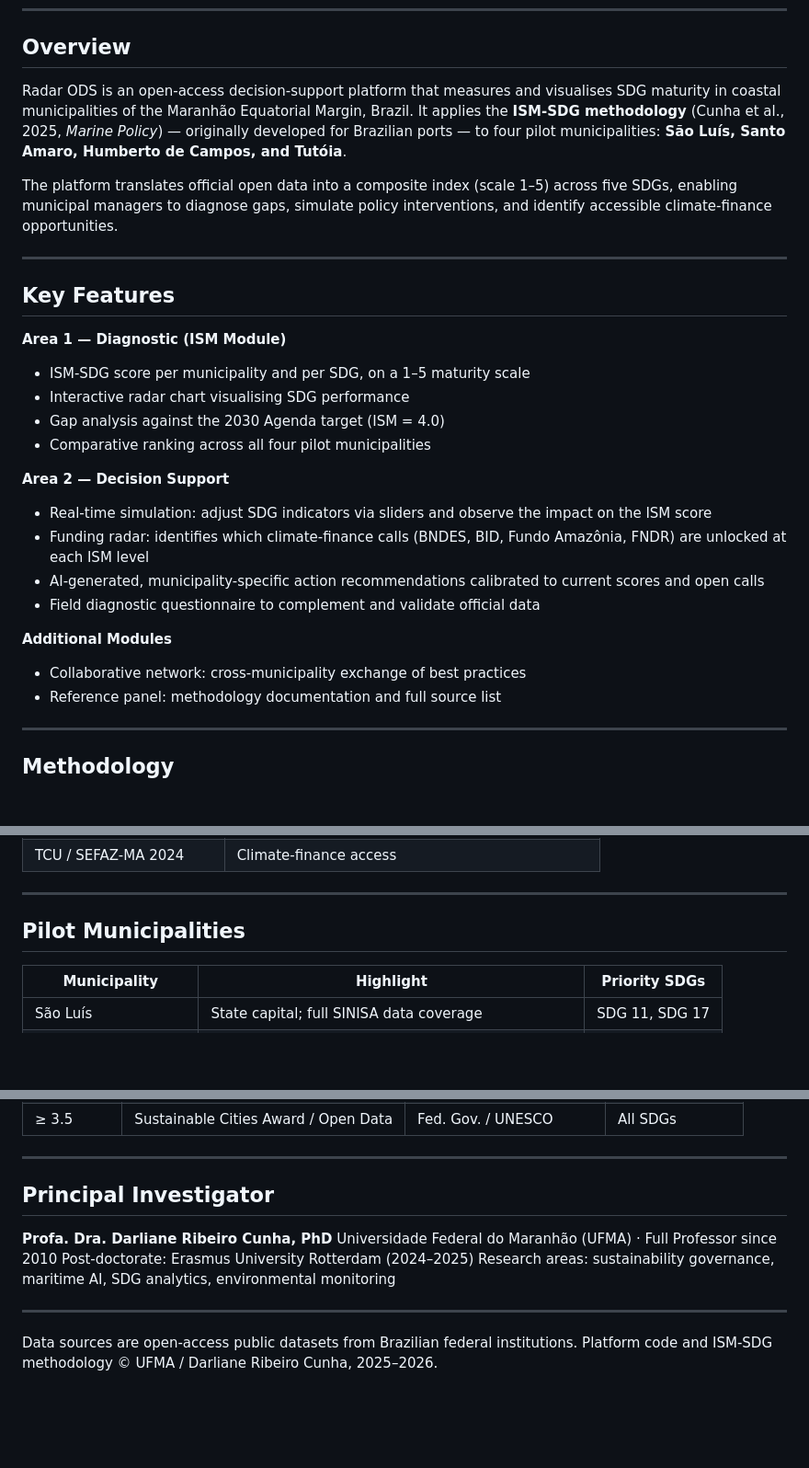
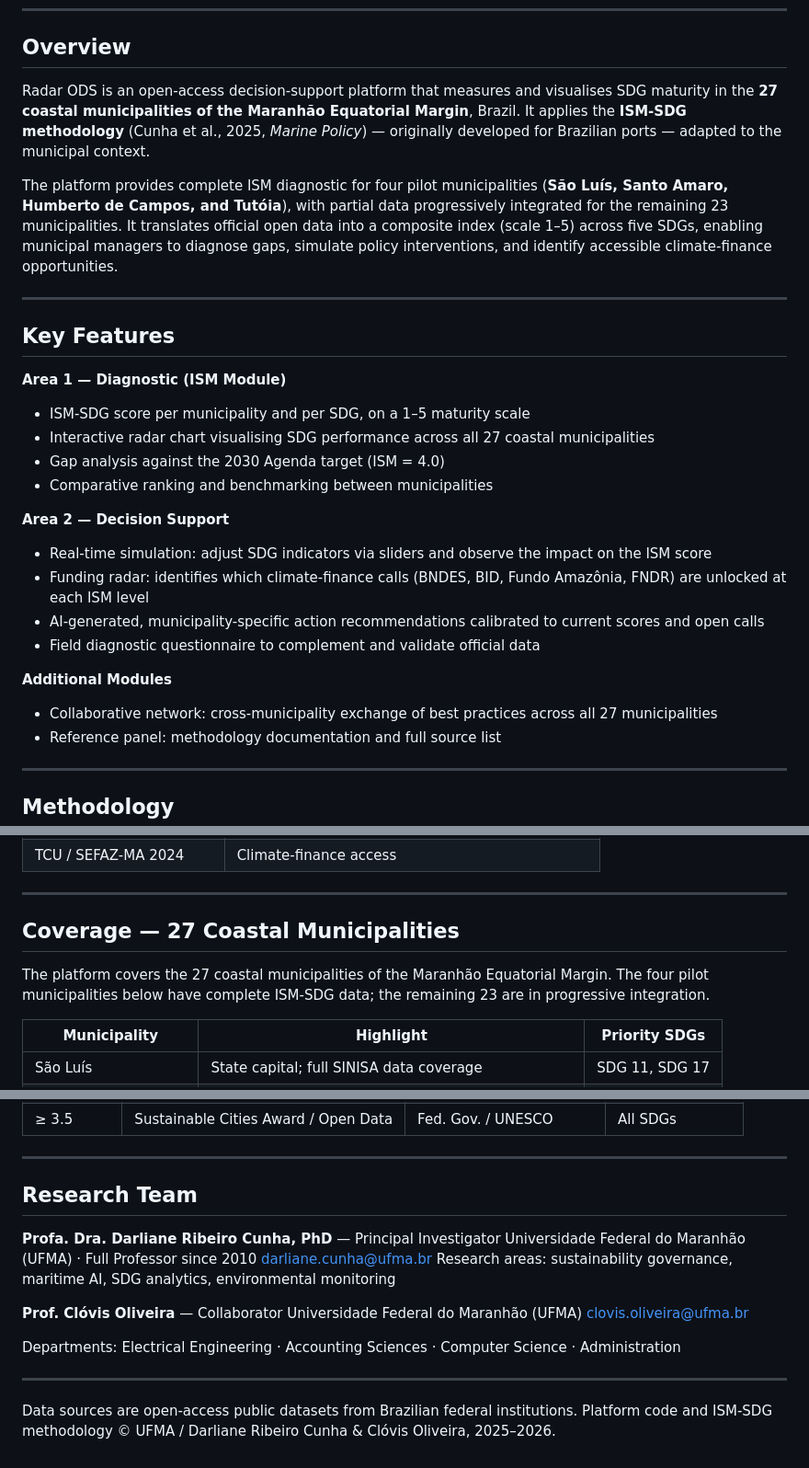
Before and after one commit to darlianecunha/radarods2, a Markdown page: README.md, 3 parts joined by grey strips. Shown at 92% size. Drawn GitHub-style; blank space fills up the shorter version.

```diff
--- a/README.md
+++ b/README.md
@@ -10,9 +10,9 @@
 
 ## Overview
 
-Radar ODS is an open-access decision-support platform that measures and visualises SDG maturity in coastal municipalities of the Maranhão Equatorial Margin, Brazil. It applies the **ISM-SDG methodology** (Cunha et al., 2025, *Marine Policy*) — originally developed for Brazilian ports — to four pilot municipalities: **São Luís, Santo Amaro, Humberto de Campos, and Tutóia**.
+Radar ODS is an open-access decision-support platform that measures and visualises SDG maturity in the **27 coastal municipalities of the Maranhão Equatorial Margin**, Brazil. It applies the **ISM-SDG methodology** (Cunha et al., 2025, *Marine Policy*) — originally developed for Brazilian ports — adapted to the municipal context.
 
-The platform translates official open data into a composite index (scale 1–5) across five SDGs, enabling municipal managers to diagnose gaps, simulate policy interventions, and identify accessible climate-finance opportunities.
+The platform provides complete ISM diagnostic for four pilot municipalities (**São Luís, Santo Amaro, Humberto de Campos, and Tutóia**), with partial data progressively integrated for the remaining 23 municipalities. It translates official open data into a composite index (scale 1–5) across five SDGs, enabling municipal managers to diagnose gaps, simulate policy interventions, and identify accessible climate-finance opportunities.
 
 ---
 
@@ -20,9 +20,9 @@ The platform translates official open data into a composite index (scale 1–5)
 
 **Area 1 — Diagnostic (ISM Module)**
 - ISM-SDG score per municipality and per SDG, on a 1–5 maturity scale
-- Interactive radar chart visualising SDG performance
+- Interactive radar chart visualising SDG performance across all 27 coastal municipalities
 - Gap analysis against the 2030 Agenda target (ISM = 4.0)
-- Comparative ranking across all four pilot municipalities
+- Comparative ranking and benchmarking between municipalities
 
 **Area 2 — Decision Support**
 - Real-time simulation: adjust SDG indicators via sliders and observe the impact on the ISM score
@@ -31,7 +31,7 @@ The platform translates official open data into a composite index (scale 1–5)
 - Field diagnostic questionnaire to complement and validate official data
 
 **Additional Modules**
-- Collaborative network: cross-municipality exchange of best practices
+- Collaborative network: cross-municipality exchange of best practices across all 27 municipalities
 - Reference panel: methodology documentation and full source list
 
 ---
@@ -83,7 +83,9 @@ All data are open-access official Brazilian sources (2022–2024):
 
 ---
 
-## Pilot Municipalities
+## Coverage — 27 Coastal Municipalities
+
+The platform covers the 27 coastal municipalities of the Maranhão Equatorial Margin. The four pilot municipalities below have complete ISM-SDG data; the remaining 23 are in progressive integration.
 
 | Municipality | Highlight | Priority SDGs |
 |-------------|-----------|---------------|
@@ -108,15 +110,19 @@ The platform maps accessible funding calls based on the municipality's ISM score
 
 ---
 
-## Principal Investigator
+## Research Team
 
-**Profa. Dra. Darliane Ribeiro Cunha, PhD**
+**Profa. Dra. Darliane Ribeiro Cunha, PhD** — Principal Investigator
 Universidade Federal do Maranhão (UFMA) · Full Professor since 2010
-Post-doctorate: Erasmus University Rotterdam (2024–2025)
+darliane.cunha@ufma.br
 Research areas: sustainability governance, maritime AI, SDG analytics, environmental monitoring
+
+**Prof. Clóvis Oliveira** — Collaborator
+Universidade Federal do Maranhão (UFMA)
+clovis.oliveira@ufma.br
+
+Departments: Electrical Engineering · Accounting Sciences · Computer Science · Administration
 
 ---
 
-
-
-Data sources are open-access public datasets from Brazilian federal institutions. Platform code and ISM-SDG methodology © UFMA / Darliane Ribeiro Cunha, 2025–2026.
+Data sources are open-access public datasets from Brazilian federal institutions. Platform code and ISM-SDG methodology © UFMA / Darliane Ribeiro Cunha & Clóvis Oliveira, 2025–2026.
```
Also changed, not shown: other parts of README.md (+2 -2 lines).
